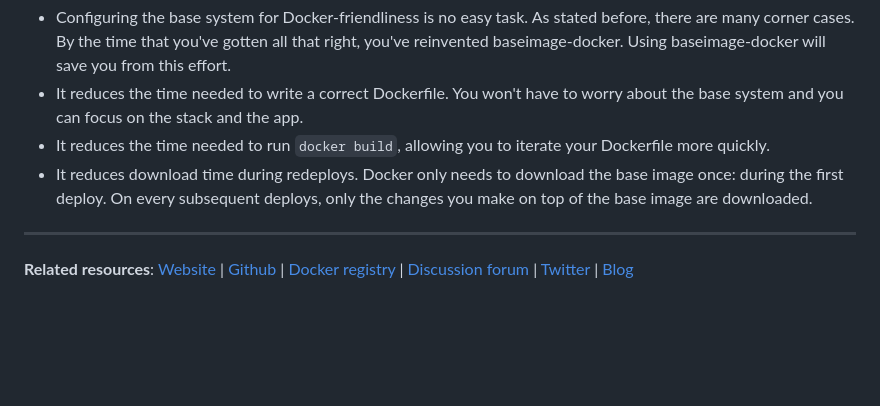
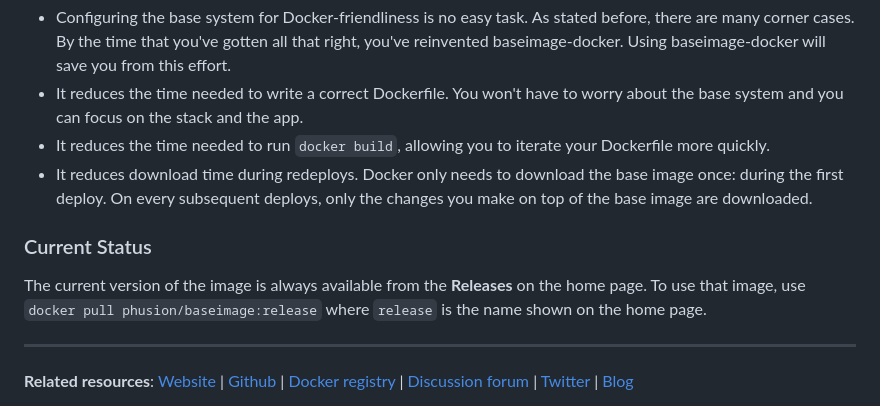
Before and after one commit to phusion/baseimage-docker, a Markdown page: README.md, the part around the change. Drawn GitHub-style; blank space fills up the shorter version.

Commit message:
Update README.md to include Status section
Add Current Status section as requested by #643

```diff
--- a/README.md
+++ b/README.md
@@ -29,6 +29,11 @@ You can configure the stock `ubuntu` image yourself from your Dockerfile, so why
  * It reduces the time needed to write a correct Dockerfile. You won't have to worry about the base system and you can focus on the stack and the app.
  * It reduces the time needed to run `docker build`, allowing you to iterate your Dockerfile more quickly.
  * It reduces download time during redeploys. Docker only needs to download the base image once: during the first deploy. On every subsequent deploys, only the changes you make on top of the base image are downloaded.
+
+### Current Status
+
+The current version of the image is always available from the **Releases** on the home page.
+To use that image, use `docker pull phusion/baseimage:release` where `release` is the name shown on the home page.
 
 -----------------------------------------
 
```
